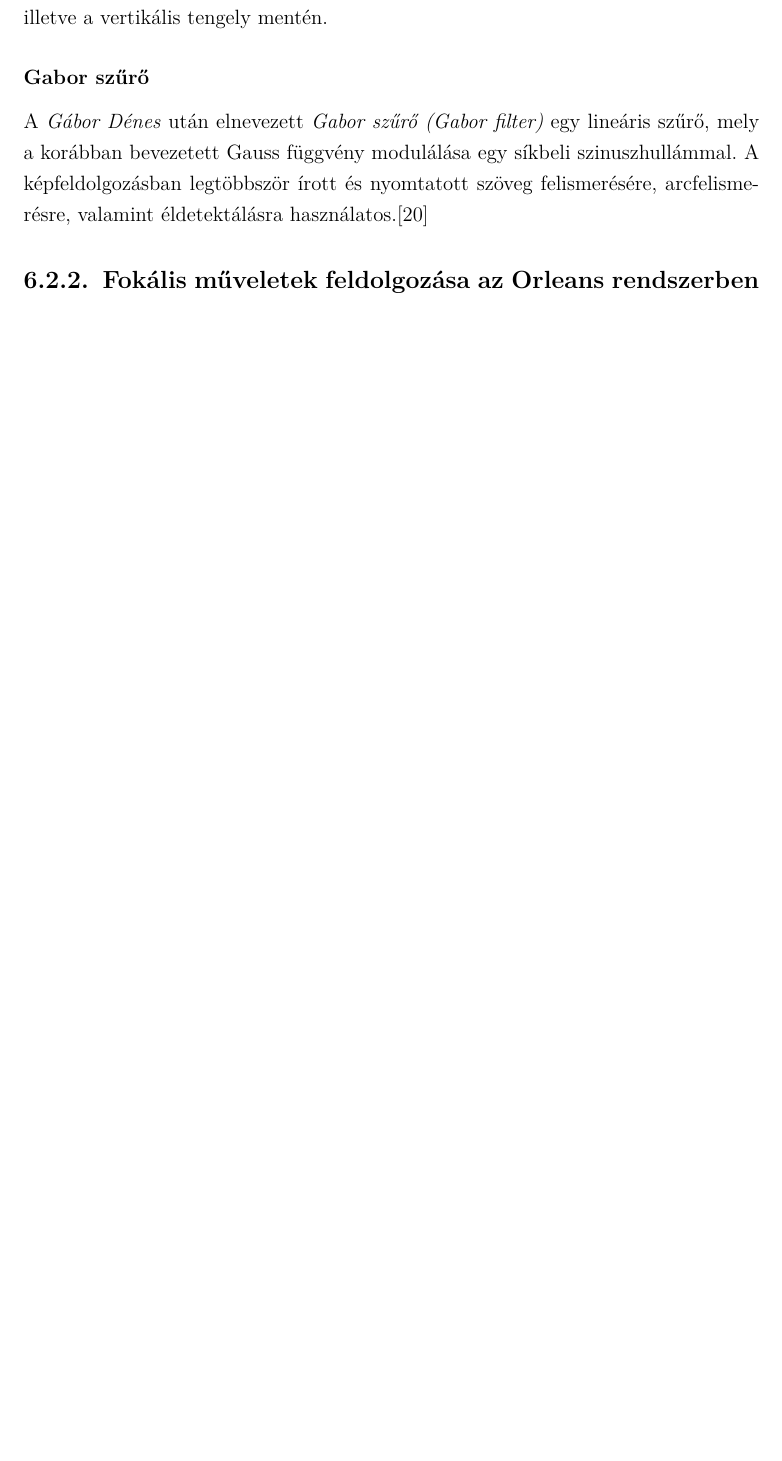
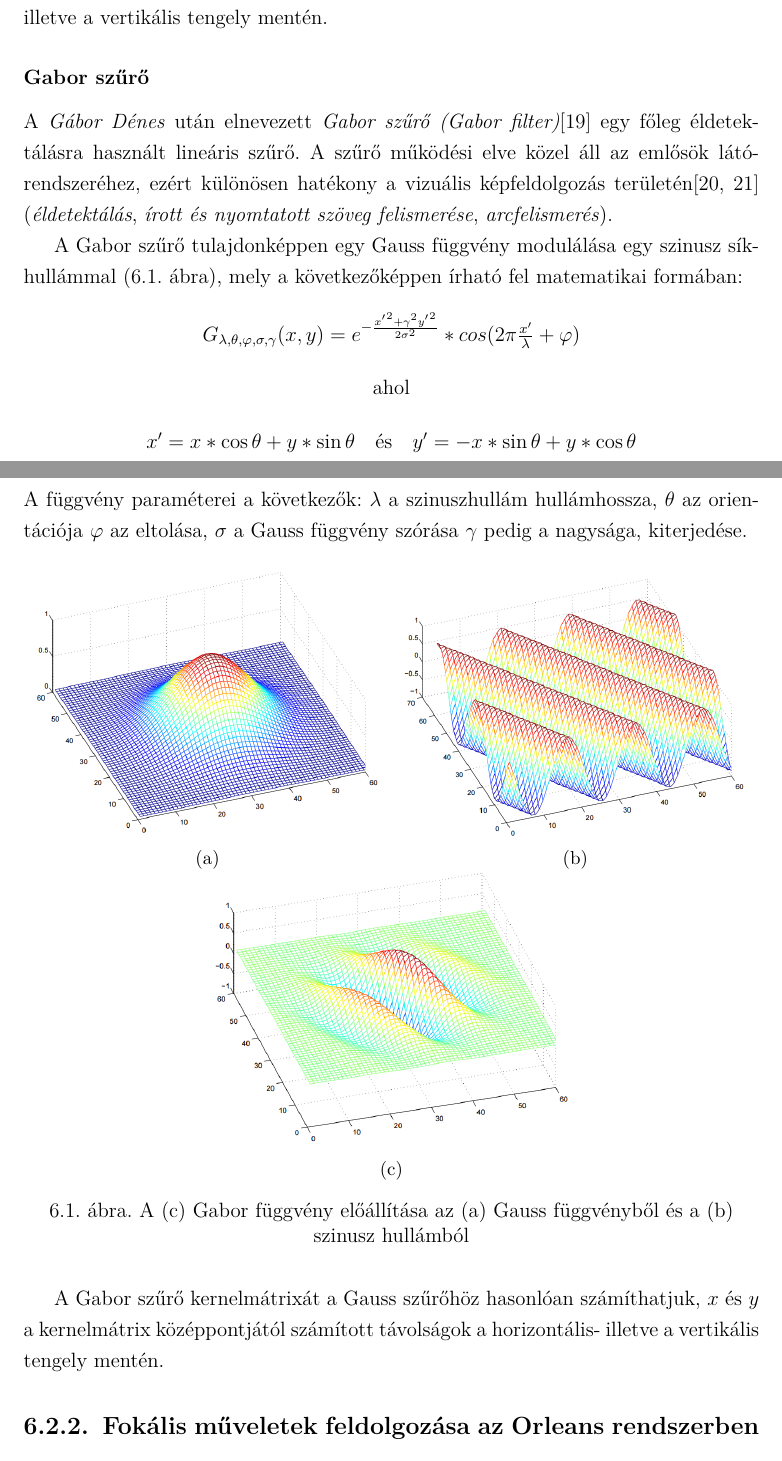
Before and after one commit to nRedline/OrleansThesis, a LaTeX thesis (Thesis/nagy_tamas_diplomamunka.tex): part of page 41 of 51 before the commit and two parts of pages 41 and 42 of 53 after it, the two joined at a grey line, cut so that both start at the same text, the shorter picture padded with empty space. Compiled offline with pdfLaTeX; the source files are stored in an older character set and shown here as Unicode.

Commit message:
Extended section Gabor filter Composed section Legjobb összevonáson alapuló szegmentálás Composed section Regionális műveletek MapReduce alapú feldolgozása

```diff
--- a/Thesis/nagy_tamas_diplomamunka.tex
+++ b/Thesis/nagy_tamas_diplomamunka.tex
@@ -27,6 +27,7 @@
 \usepackage{amsmath}
 \usepackage{amsfonts}
 \usepackage{caption}
+\usepackage{subcaption}
 
 \usepackage{chngcntr}
 \usepackage{siunitx}
@@ -1102,10 +1103,55 @@
 középpontjától számított távolságok a horizontális-, illetve a vertikális tengely mentén.
 
 \subsubsection{Gabor szűrő}
-A \textit{Gábor Dénes} után elnevezett \textit{Gabor szűrő (Gabor filter)} egy lineáris szűrő,
-mely a korábban bevezetett Gauss függvény modulálása egy síkbeli szinuszhullámmal. A képfeldolgozásban legtöbbször
-írott és nyomtatott szöveg felismerésére, arcfelismerésre, valamint éldetektálásra használatos.\cite{gaborFilter2}
-%TODO Recompose as fck
+A \textit{Gábor Dénes} után elnevezett \textit{Gabor szűrő (Gabor filter)}\cite{gaborFilter}
+egy főleg éldetektálásra használt lineáris szűrő.
+A szűrő működési elve közel áll az emlősök látórendszeréhez, ezért különösen
+hatékony a vizuális képfeldolgozás területén\cite{gaborFilter2,gaborFilterApplications} (\textit{éldetektálás}, \textit{írott és nyomtatott szöveg felismerése},
+\textit{arcfelismerés}).
+
+A Gabor szűrő tulajdonképpen egy Gauss függvény modulálása egy szinusz síkhullámmal (\ref{fig:gaborFilterModulation}. ábra), mely a következőképpen írható fel matematikai formában:
+
+\begin{center}
+	$
+	G_{\lambda,\theta,\varphi,\sigma,\gamma}(x, y) = e^{-\frac{{x'}^2+\gamma^2{y'}^2}{2\sigma^2}} * cos(2\pi\frac{x'}{\lambda} + \varphi)
+	$
+\end{center}
+\begin{center}
+	ahol
+\end{center}
+\begin{center}
+	$
+	x' = x*\cos\theta + y*\sin\theta \quad \text{és} \quad y' = -x*\sin\theta + y*\cos\theta
+	$
+\end{center}
+A függvény paraméterei a következők: $\lambda$ a szinuszhullám hullámhossza, $\theta$ az orientációja $\varphi$ az eltolása, $\sigma$ a Gauss függvény szórása $\gamma$ pedig a nagysága, kiterjedése.
+\begin{figure}[H]
+	\begin{subfigure}{.5\textwidth}
+		\centering
+		\includegraphics[width=.95\linewidth]{figures/gaussian.png}
+		\caption{}
+		\label{fig:gaussian}
+	\end{subfigure}%
+	\begin{subfigure}{.5\textwidth}
+		\centering
+		\includegraphics[width=.95\linewidth]{figures/sinusoid.png}
+		\caption{}
+		\label{fig:sinusoid}
+	\end{subfigure}
+	\begin{subfigure}{1\textwidth}
+		\centering
+		\includegraphics[width=.5\linewidth]{figures/gaborFilter.png}
+		\caption{}
+		\label{fig:gabor}
+	\end{subfigure}
+	\captionsetup{justification = centering}
+	\caption{A (\subref{fig:gabor}) Gabor függvény  előállítása az (\subref{fig:gaussian}) Gauss függvényből és a (\subref{fig:sinusoid}) szinusz hullámból}
+	\label{fig:gaborFilterModulation}
+\end{figure}
+
+A Gabor szűrő kernelmátrixát a Gauss szűrőhöz hasonlóan számíthatjuk, $x$ és $y$
+a kernelmátrix középpontjától számított távolságok a horizontális- illetve a vertikális
+tengely mentén.
 
 \subsection{Fokális műveletek feldolgozása az Orleans rendszerben}
 A fokális műveletek elosztott feldolgozása során az egyes partíciók legtöbbször meghatározott mennyiségű plusz
```
Also changed, not shown: Thesis/figures/gaborFilter.png (added), Thesis/figures/gaussian.png (added), Thesis/figures/sinusoid.png (added), Thesis/nagy_tamas_diplomamunka.tex (90 more changed lines).
